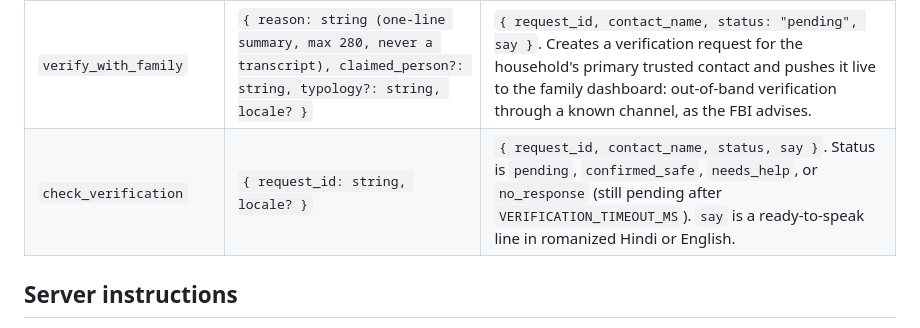
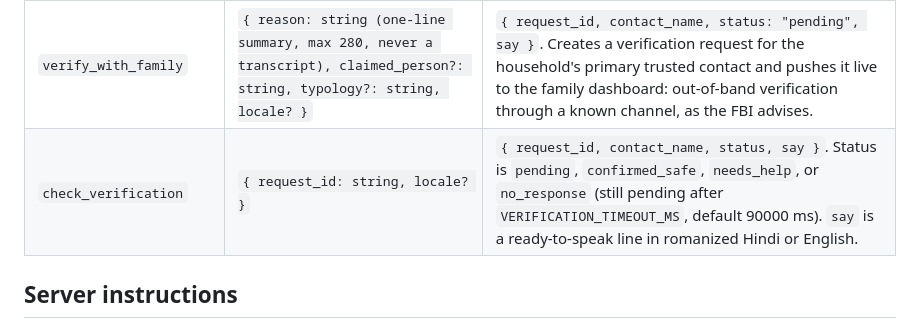
Before and after one commit to Ashwanijha1405/Guardian, a Markdown page: packages/server/README.md, the part around the change. GitHub-like rendering.

Commit message:
docs: note verification timeout default

```diff
--- a/packages/server/README.md
+++ b/packages/server/README.md
@@ -36,7 +36,7 @@ Verification requests are kept in memory only and are lost on restart. Alerts ar
 | `notify_family` | `{ summary: string, severity: "info" \| "warning" \| "critical", typology?: string, score?: number }` | Event id. The event is stored in memory and appended to `data/events.json`. Summaries only, never transcripts. |
 | `get_household_context` | `{}` | Persona and trusted contacts, with no secrets. |
 | `verify_with_family` | `{ reason: string (one-line summary, max 280, never a transcript), claimed_person?: string, typology?: string, locale? }` | `{ request_id, contact_name, status: "pending", say }`. Creates a verification request for the household's primary trusted contact and pushes it live to the family dashboard: out-of-band verification through a known channel, as the FBI advises. |
-| `check_verification` | `{ request_id: string, locale? }` | `{ request_id, contact_name, status, say }`. Status is `pending`, `confirmed_safe`, `needs_help`, or `no_response` (still pending after `VERIFICATION_TIMEOUT_MS`). `say` is a ready-to-speak line in romanized Hindi or English. |
+| `check_verification` | `{ request_id: string, locale? }` | `{ request_id, contact_name, status, say }`. Status is `pending`, `confirmed_safe`, `needs_help`, or `no_response` (still pending after `VERIFICATION_TIMEOUT_MS`, default 90000 ms). `say` is a ready-to-speak line in romanized Hindi or English. |
 
 ## Server instructions
 
```
